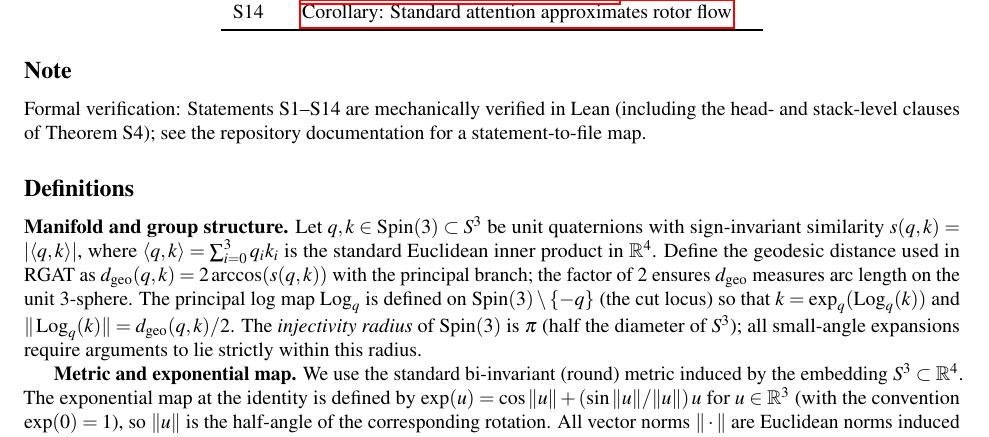
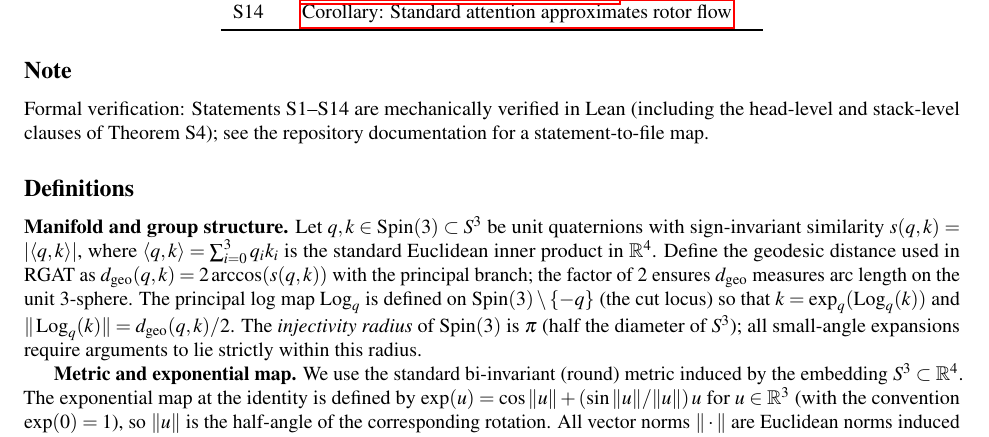
Before and after one commit to zboi29/rgat_nature_paper, a LaTeX document (docs/tex/si_rgat_nature.tex): part of page 1 of 8, cut so that both start at the same text. Compiled offline with pdfLaTeX.

Commit message:
docs: clarify formal verification clause wording and update Python virtual environment name in README.

```diff
--- a/docs/tex/si_rgat_nature.tex
+++ b/docs/tex/si_rgat_nature.tex
@@ -58,7 +58,7 @@ S14 & \hyperlink{S14}{Corollary: Standard attention approximates rotor flow} \\
 \end{tabular}
 \end{center}
 \subsection*{Note}
-Formal verification: Statements S1--S14 are mechanically verified in Lean (including the head- and stack-level clauses of Theorem~S4); see the repository documentation for a statement-to-file map.
+Formal verification: Statements S1--S14 are mechanically verified in Lean (including the head-level and stack-level clauses of Theorem~S4); see the repository documentation for a statement-to-file map.
 \subsection*{Definitions}
 
 \textbf{Manifold and group structure.}
```
Also changed, not shown: README.md.
